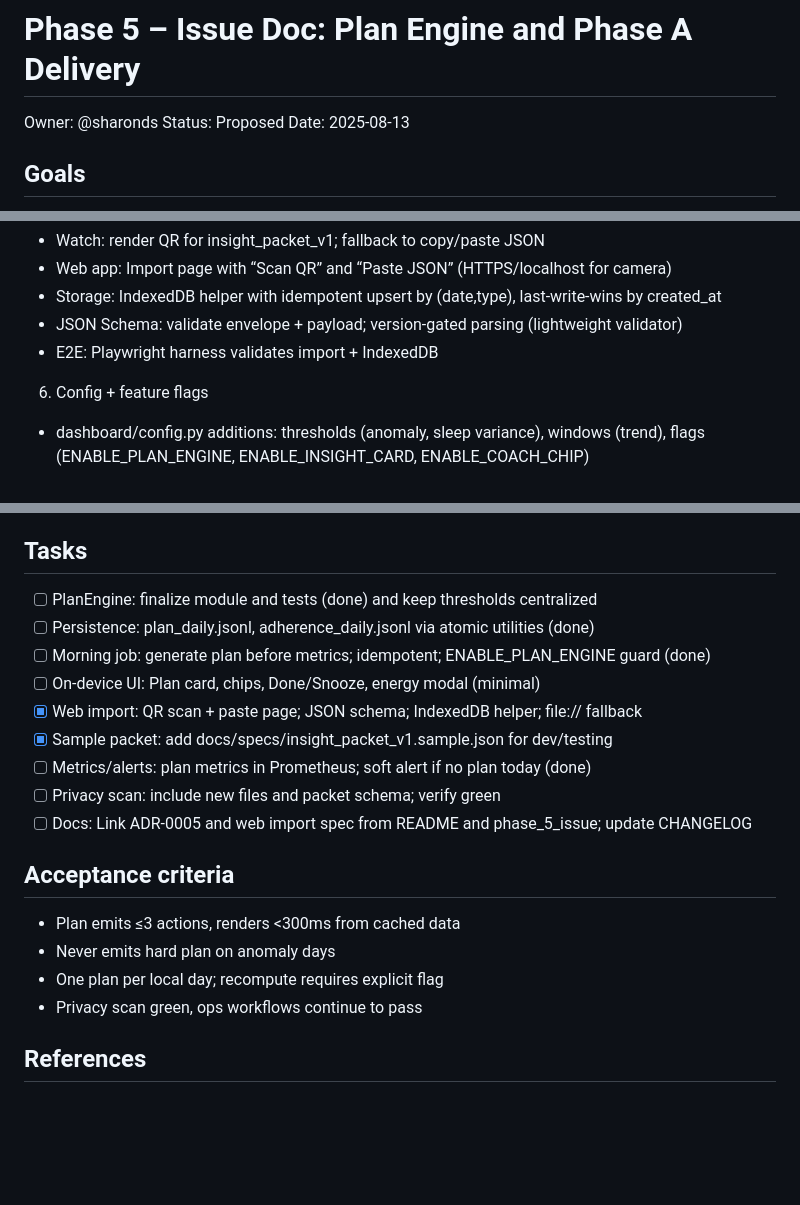
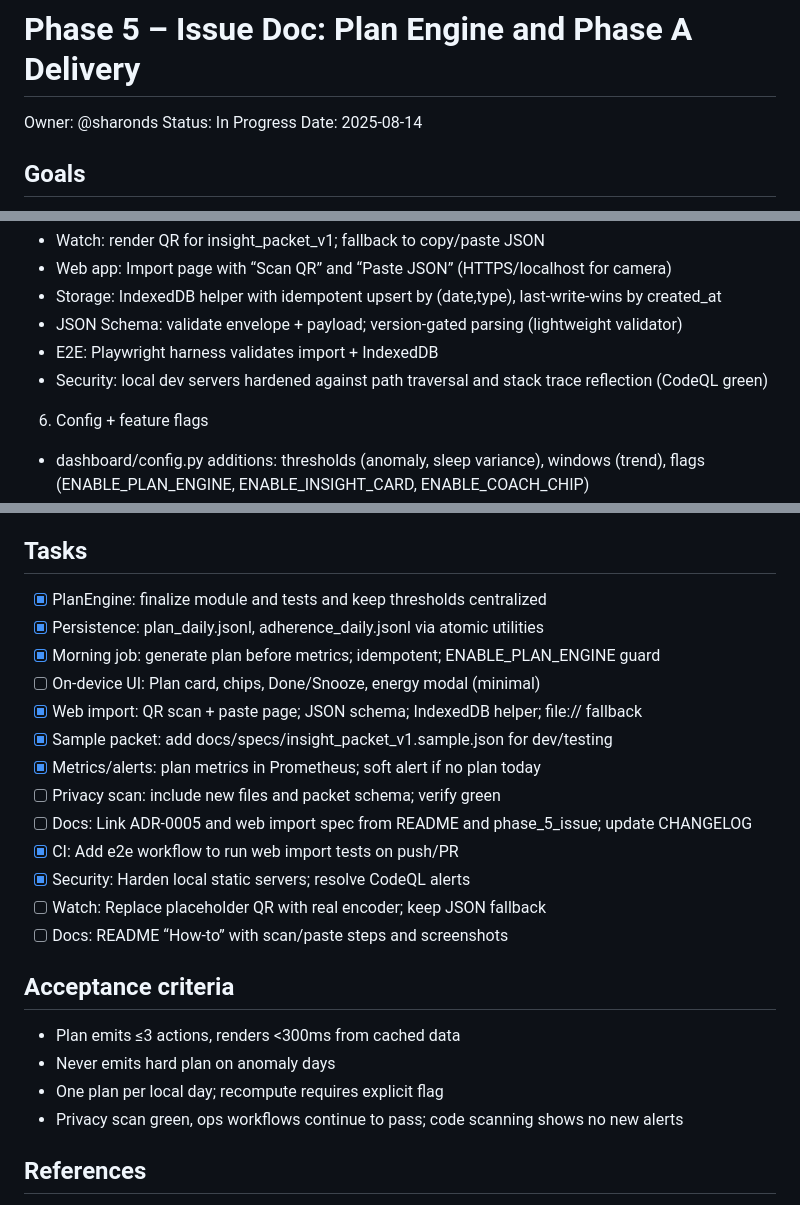
Before and after one commit to sharonds/well_being, a Markdown page: phase_5_issue.md, 3 parts joined by grey strips. Rendered like a GitHub page; blank space fills up the shorter version.

Commit message:
docs(phase-5): update issue doc to In Progress; mark completed tasks, add CI/security notes, and next steps (QR encoder, README how-to)

```diff
--- a/phase_5_issue.md
+++ b/phase_5_issue.md
@@ -1,8 +1,8 @@
 # Phase 5 – Issue Doc: Plan Engine and Phase A Delivery
 
 Owner: @sharonds
-Status: Proposed
-Date: 2025-08-13
+Status: In Progress
+Date: 2025-08-14
 
 ## Goals
 - Deliver Phase 5A with local compute and simple sharing: a single “Today” plan with minimal feedback.
@@ -45,6 +45,7 @@ Date: 2025-08-13
 - Storage: IndexedDB helper with idempotent upsert by (date,type), last-write-wins by created_at
 - JSON Schema: validate envelope + payload; version-gated parsing (lightweight validator)
 - E2E: Playwright harness validates import + IndexedDB
+ - Security: local dev servers hardened against path traversal and stack trace reflection (CodeQL green)
 
 6) Config + feature flags
 - dashboard/config.py additions: thresholds (anomaly, sleep variance), windows (trend), flags (ENABLE_PLAN_ENGINE, ENABLE_INSIGHT_CARD, ENABLE_COACH_CHIP)
@@ -67,21 +68,25 @@ Date: 2025-08-13
 - Web import tests (unit/e2e-lite): JSON schema validation, IndexedDB upsert, QR payload decode happy path.
 
 ## Tasks
-- [ ] PlanEngine: finalize module and tests (done) and keep thresholds centralized
-- [ ] Persistence: plan_daily.jsonl, adherence_daily.jsonl via atomic utilities (done)
-- [ ] Morning job: generate plan before metrics; idempotent; ENABLE_PLAN_ENGINE guard (done)
+- [x] PlanEngine: finalize module and tests and keep thresholds centralized
+- [x] Persistence: plan_daily.jsonl, adherence_daily.jsonl via atomic utilities
+- [x] Morning job: generate plan before metrics; idempotent; ENABLE_PLAN_ENGINE guard
 - [ ] On-device UI: Plan card, chips, Done/Snooze, energy modal (minimal)
 - [x] Web import: QR scan + paste page; JSON schema; IndexedDB helper; file:// fallback
 - [x] Sample packet: add docs/specs/insight_packet_v1.sample.json for dev/testing
-- [ ] Metrics/alerts: plan metrics in Prometheus; soft alert if no plan today (done)
+- [x] Metrics/alerts: plan metrics in Prometheus; soft alert if no plan today
 - [ ] Privacy scan: include new files and packet schema; verify green
 - [ ] Docs: Link ADR-0005 and web import spec from README and phase_5_issue; update CHANGELOG
+- [x] CI: Add e2e workflow to run web import tests on push/PR
+- [x] Security: Harden local static servers; resolve CodeQL alerts
+- [ ] Watch: Replace placeholder QR with real encoder; keep JSON fallback
+- [ ] Docs: README “How-to” with scan/paste steps and screenshots
 
 ## Acceptance criteria
 - Plan emits ≤3 actions, renders <300ms from cached data
 - Never emits hard plan on anomaly days
 - One plan per local day; recompute requires explicit flag
-- Privacy scan green, ops workflows continue to pass
+- Privacy scan green, ops workflows continue to pass; code scanning shows no new alerts
 
 ## References
 - PHASE_5_USER_STORIES_REVIEW.md
```
